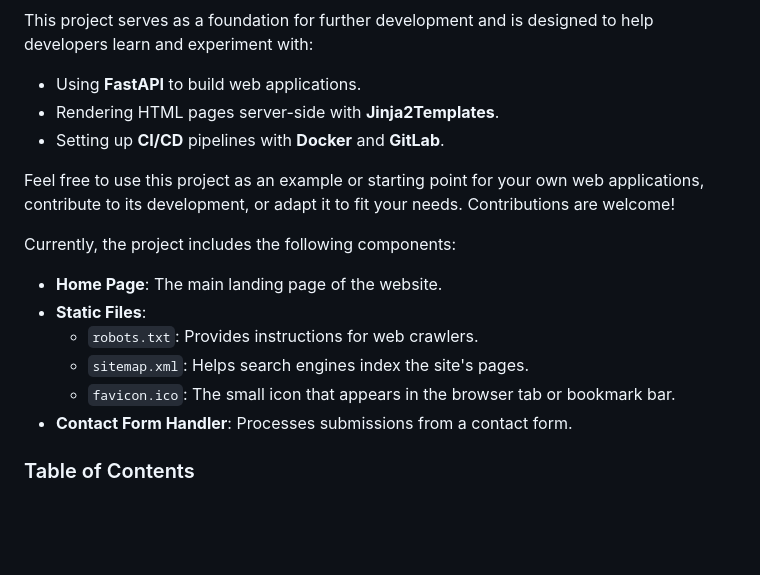
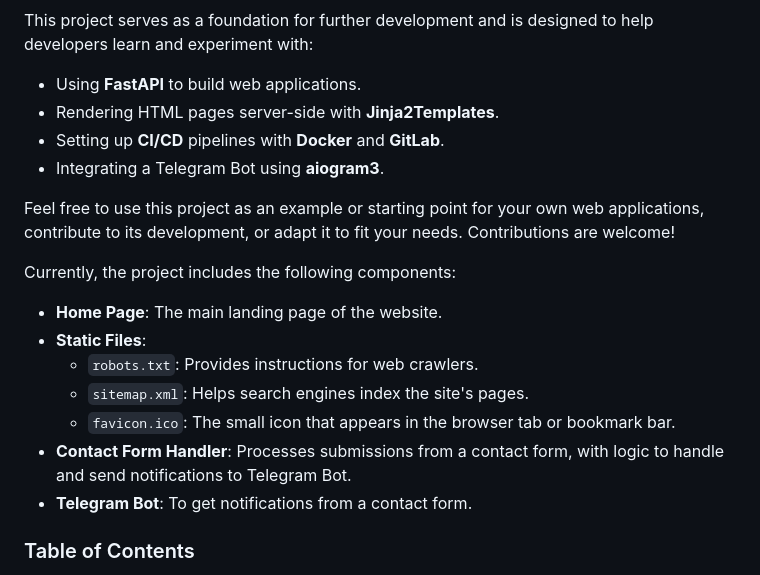
Before and after one commit to ahmlvs/aaadevs_com, a Markdown page: README.md, the part around the change. GitHub-like rendering; blank space fills up the shorter version.

```diff
--- a/README.md
+++ b/README.md
@@ -7,6 +7,7 @@ This project serves as a foundation for further development and is designed to h
 - Using **FastAPI** to build web applications.
 - Rendering HTML pages server-side with **Jinja2Templates**.
 - Setting up **CI/CD** pipelines with **Docker** and **GitLab**.
+- Integrating a Telegram Bot using **aiogram3**.
 
 Feel free to use this project as an example or starting point for your own web applications, contribute to its development, or adapt it to fit your needs. Contributions are welcome!
 
@@ -17,7 +18,8 @@ Currently, the project includes the following components:
   - `robots.txt`: Provides instructions for web crawlers.
   - `sitemap.xml`: Helps search engines index the site's pages.
   - `favicon.ico`: The small icon that appears in the browser tab or bookmark bar.
-- **Contact Form Handler**: Processes submissions from a contact form.
+- **Contact Form Handler**: Processes submissions from a contact form, with logic to handle and send notifications to Telegram Bot.
+- **Telegram Bot**: To get notifications from a contact form.
 
 ### Table of Contents
 
```
